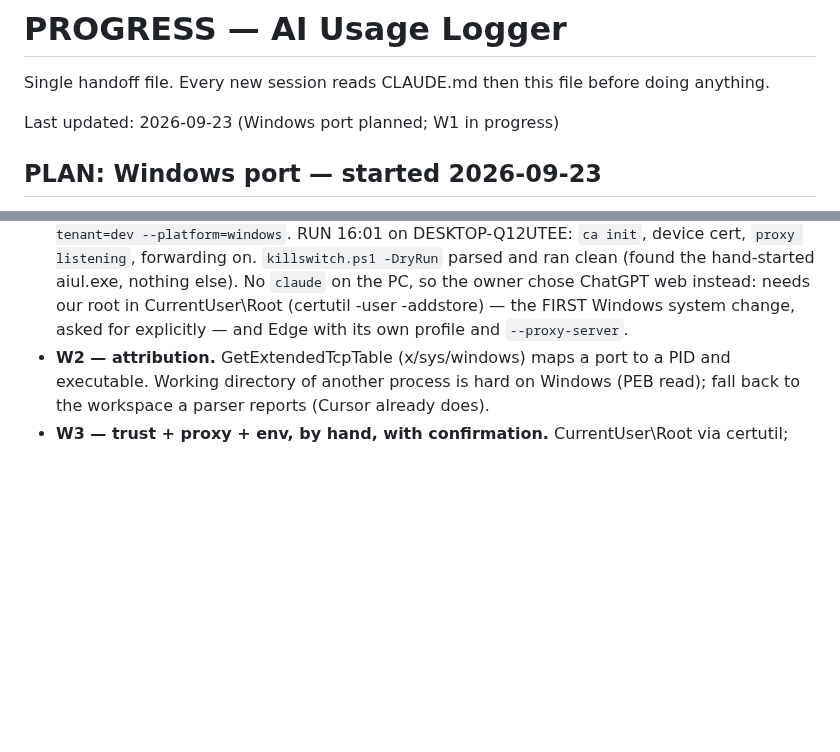
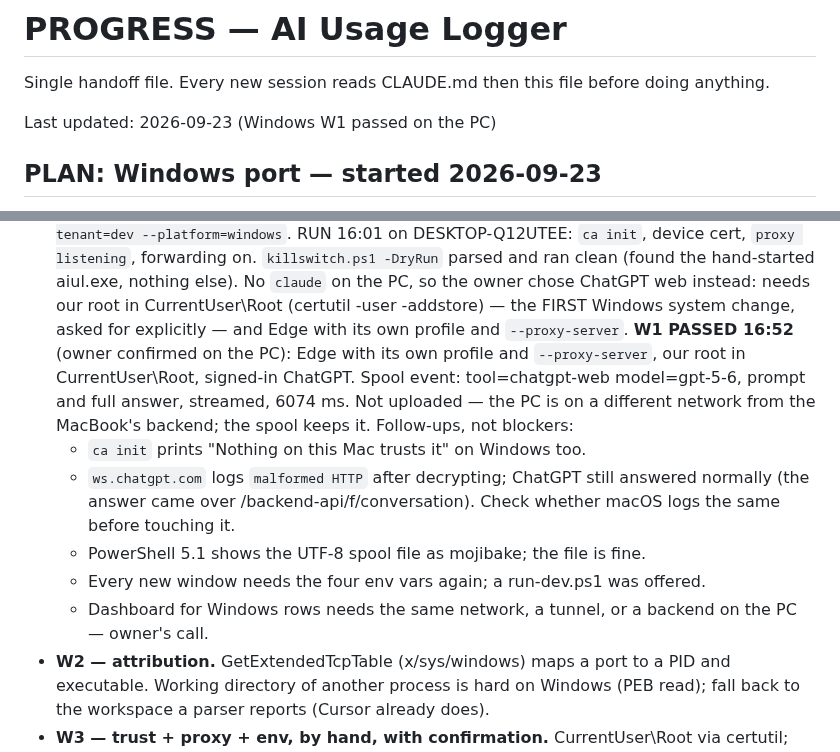
Before and after one commit to pkisan/aiul, a Markdown page: docs/PROGRESS.md, 2 parts joined by grey strips. GitHub-like rendering; blank space fills up the shorter version.

Commit message:
docs: Windows W1 passed — ChatGPT captured on the PC
Co-Authored-By: Claude Opus 5.5 <noreply@anthropic.com>

```diff
--- a/docs/PROGRESS.md
+++ b/docs/PROGRESS.md
@@ -2,7 +2,7 @@
 
 Single handoff file. Every new session reads CLAUDE.md then this file before doing anything.
 
-Last updated: 2026-09-23 (Windows port planned; W1 in progress)
+Last updated: 2026-09-23 (Windows W1 passed on the PC)
 
 ## PLAN: Windows port — started 2026-09-23
 
@@ -35,6 +35,19 @@ ErrUnsupported. Milestones, each stops for the owner's confirmation (rule 13):
   chose ChatGPT web instead: needs our root in CurrentUser\Root (certutil
   -user -addstore) — the FIRST Windows system change, asked for explicitly —
   and Edge with its own profile and `--proxy-server`.
+  **W1 PASSED 16:52** (owner confirmed on the PC): Edge with its own profile and
+  `--proxy-server`, our root in CurrentUser\Root, signed-in ChatGPT. Spool
+  event: tool=chatgpt-web model=gpt-5-6, prompt and full answer, streamed,
+  6074 ms. Not uploaded — the PC is on a different network from the MacBook's
+  backend; the spool keeps it. Follow-ups, not blockers:
+  - `ca init` prints "Nothing on this Mac trusts it" on Windows too.
+  - `ws.chatgpt.com` logs `malformed HTTP` after decrypting; ChatGPT still
+    answered normally (the answer came over /backend-api/f/conversation).
+    Check whether macOS logs the same before touching it.
+  - PowerShell 5.1 shows the UTF-8 spool file as mojibake; the file is fine.
+  - Every new window needs the four env vars again; a run-dev.ps1 was offered.
+  - Dashboard for Windows rows needs the same network, a tunnel, or a backend
+    on the PC — owner's call.
 - **W2 — attribution.** GetExtendedTcpTable (x/sys/windows) maps a port to a
   PID and executable. Working directory of another process is hard on Windows
   (PEB read); fall back to the workspace a parser reports (Cursor already does).
```
